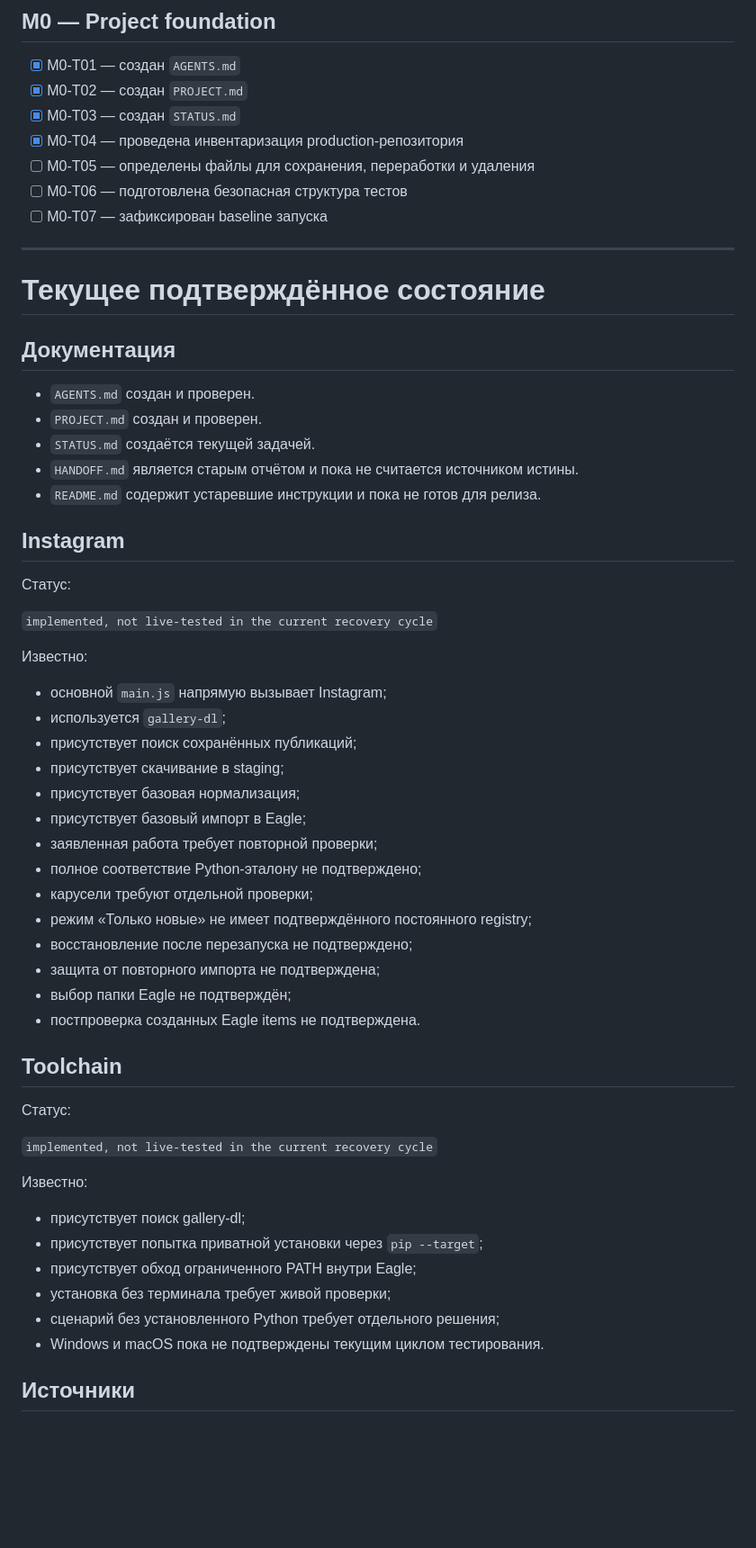
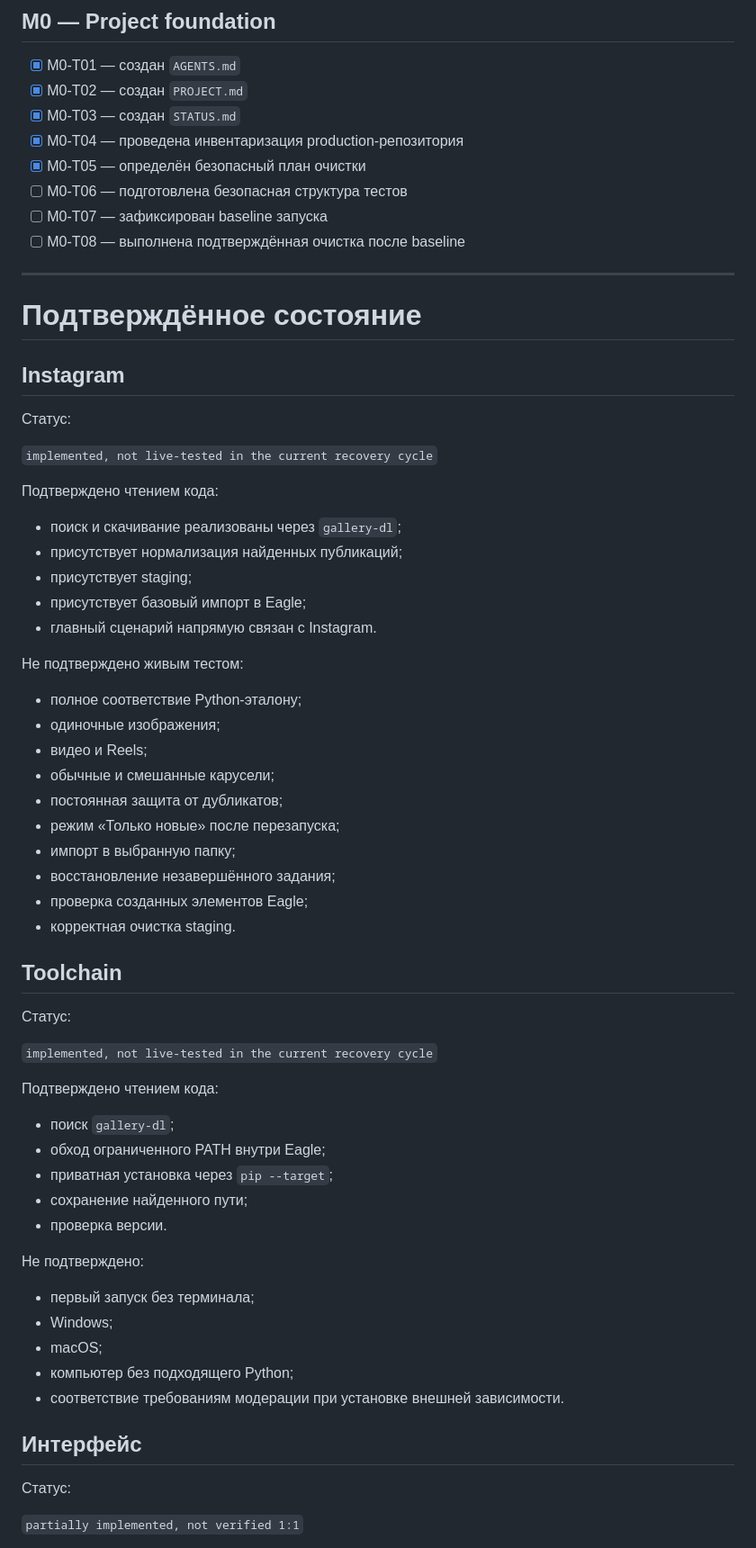
Before and after one commit to Rellese/reference-sync, a Markdown page: STATUS.md, the part around one of its changes. Shown at 90% size. Rendered like a GitHub page; blank space fills up the shorter version.

```diff
--- a/STATUS.md
+++ b/STATUS.md
@@ -54,21 +52,14 @@ Production-репозиторий:
 - [x] M0-T02 — создан `PROJECT.md`
 - [x] M0-T03 — создан `STATUS.md`
 - [x] M0-T04 — проведена инвентаризация production-репозитория
-- [ ] M0-T05 — определены файлы для сохранения, переработки и удаления
+- [x] M0-T05 — определён безопасный план очистки
 - [ ] M0-T06 — подготовлена безопасная структура тестов
 - [ ] M0-T07 — зафиксирован baseline запуска
+- [ ] M0-T08 — выполнена подтверждённая очистка после baseline
 
 ---
 
-# Текущее подтверждённое состояние
-
-## Документация
-
-- `AGENTS.md` создан и проверен.
-- `PROJECT.md` создан и проверен.
-- `STATUS.md` создаётся текущей задачей.
-- `HANDOFF.md` является старым отчётом и пока не считается источником истины.
-- `README.md` содержит устаревшие инструкции и пока не готов для релиза.
+# Подтверждённое состояние
 
 ## Instagram
 
@@ -76,22 +67,26 @@ Production-репозиторий:
 
 `implemented, not live-tested in the current recovery cycle`
 
-Известно:
+Подтверждено чтением кода:
 
-- основной `main.js` напрямую вызывает Instagram;
-- используется `gallery-dl`;
-- присутствует поиск сохранённых публикаций;
-- присутствует скачивание в staging;
-- присутствует базовая нормализация;
+- поиск и скачивание реализованы через `gallery-dl`;
+- присутствует нормализация найденных публикаций;
+- присутствует staging;
 - присутствует базовый импорт в Eagle;
-- заявленная работа требует повторной проверки;
-- полное соответствие Python-эталону не подтверждено;
-- карусели требуют отдельной проверки;
-- режим «Только новые» не имеет подтверждённого постоянного registry;
-- восстановление после перезапуска не подтверждено;
-- защита от повторного импорта не подтверждена;
-- выбор папки Eagle не подтверждён;
-- постпроверка созданных Eagle items не подтверждена.
+- главный сценарий напрямую связан с Instagram.
+
+Не подтверждено живым тестом:
+
+- полное соответствие Python-эталону;
+- одиночные изображения;
+- видео и Reels;
+- обычные и смешанные карусели;
+- постоянная защита от дубликатов;
+- режим «Только новые» после перезапуска;
+- импорт в выбранную папку;
+- восстановление незавершённого задания;
+- проверка созданных элементов Eagle;
+- корректная очистка staging.
 
 ## Toolchain
 
@@ -99,13 +94,25 @@ Production-репозиторий:
 
 `implemented, not live-tested in the current recovery cycle`
 
-Известно:
+Подтверждено чтением кода:
 
-- присутствует поиск gallery-dl;
-- присутствует попытка приватной установки через `pip --target`;
-- присутствует обход ограниченного PATH внутри Eagle;
-- установка без терминала требует живой проверки;
-- сценарий без установленного Python требует отдельного решения;
-- Windows и macOS пока не подтверждены текущим циклом тестирования.
+- поиск `gallery-dl`;
+- обход ограниченного PATH внутри Eagle;
+- приватная установка через `pip --target`;
+- сохранение найденного пути;
+- проверка версии.
 
-## Источники
+Не подтверждено:
+
+- первый запуск без терминала;
+- Windows;
+- macOS;
+- компьютер без подходящего Python;
+- соответствие требованиям модерации при установке внешней зависимости.
+
+## Интерфейс
+
+Статус:
+
+`partially implemented, not verified 1:1`
+
```
Also changed, not shown: other parts of STATUS.md (+102 -83 lines).
